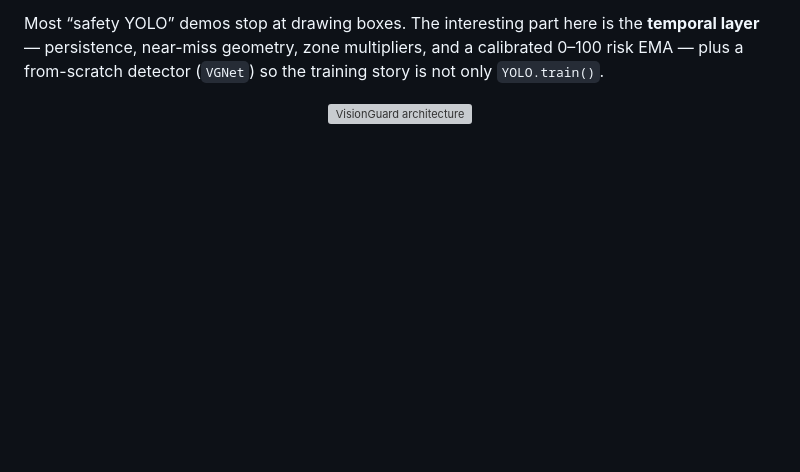
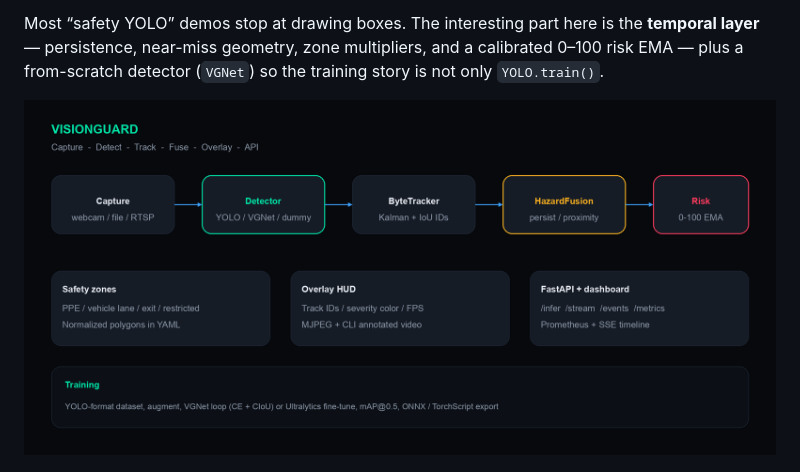
Before and after one commit to zoryktom/VisionGuard, a Markdown page: README.md, the part around the change. GitHub-like rendering; pictures changed too: assets/architecture.png (added); blank space fills up the shorter version; grey boxes are pictures that could not be loaded.

Commit message:
Fix the README architecture image so it actually renders on GitHub.
The SVG contained illegal XML control characters, so browsers refused to display it; replace it with a valid SVG plus a PNG that GitHub can show.

Co-authored-by: Cursor <cursoragent@cursor.com>

```diff
--- a/README.md
+++ b/README.md
@@ -12,7 +12,7 @@ VisionGuard is a production-style computer-vision system: ingest a camera or fil
 Most “safety YOLO” demos stop at drawing boxes. The interesting part here is the **temporal layer** — persistence, near-miss geometry, zone multipliers, and a calibrated 0–100 risk EMA — plus a from-scratch detector (`VGNet`) so the training story is not only `YOLO.train()`.
 
 <p align="center">
-  <img src="assets/architecture.svg" alt="VisionGuard architecture" width="920" />
+  <img src="assets/architecture.png" alt="VisionGuard architecture" width="920" />
 </p>
 
 <p align="center">
```
Also changed, not shown: 1 other file.
